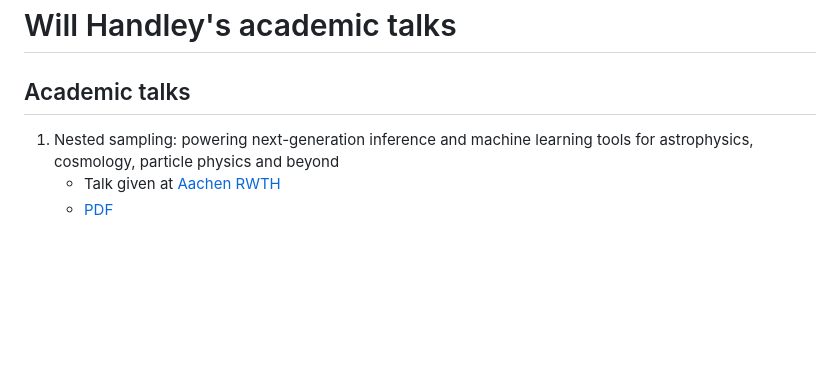
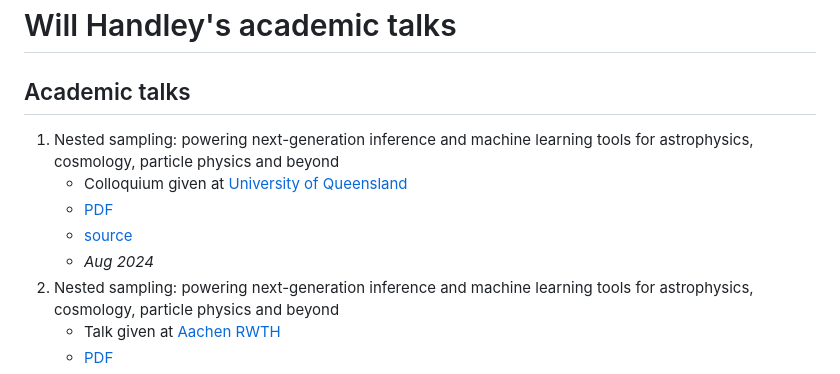
Before and after one commit to williamjameshandley/talks, a Markdown page: README.md, the part around the change. GitHub-like rendering; blank space fills up the shorter version.

Commit message:
Added Queensland links

```diff
--- a/README.md
+++ b/README.md
@@ -1,6 +1,11 @@
 # Will Handley's academic talks
 
 ## Academic talks
+1. Nested sampling: powering next-generation inference and machine learning tools for astrophysics, cosmology, particle physics and beyond
+    - Colloquium given at [University of Queensland](https://www.uq.edu.au/)
+    - [PDF](https://github.com/williamjameshandley/talks/raw/queensland_2024/will_handley_queensland_2024.pdf)
+    - [source](https://github.com/williamjameshandley/talks/tree/queensland_2024)
+    - _Aug 2024_
 1. Nested sampling: powering next-generation inference and machine learning tools for astrophysics, cosmology, particle physics and beyond
     - Talk given at [Aachen RWTH](https://www.physik.rwth-aachen.de/cms/~mya/physik/?lidx=1)
     - [PDF](https://github.com/williamjameshandley/talks/raw/aachen_2024/will_handley_aachen_2024.pdf)
```
